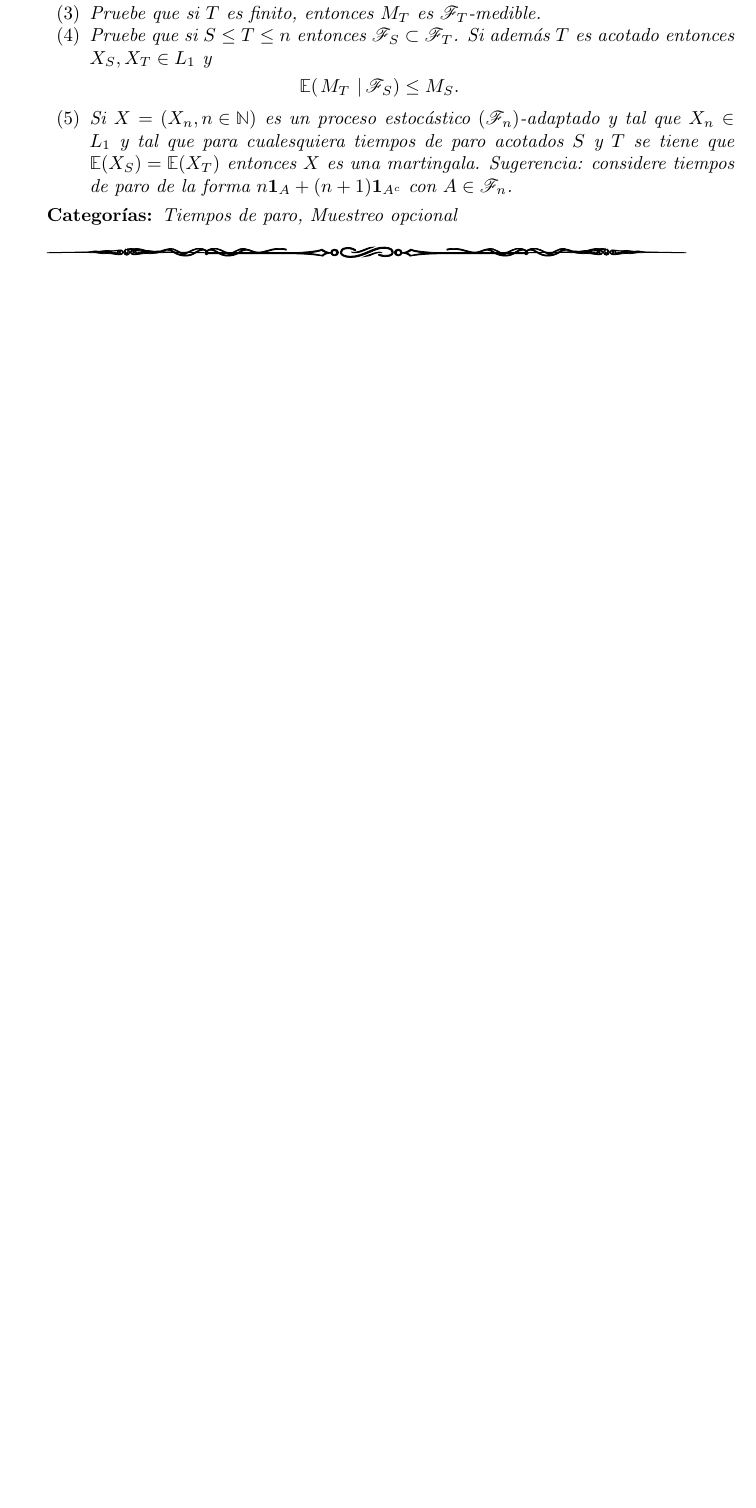
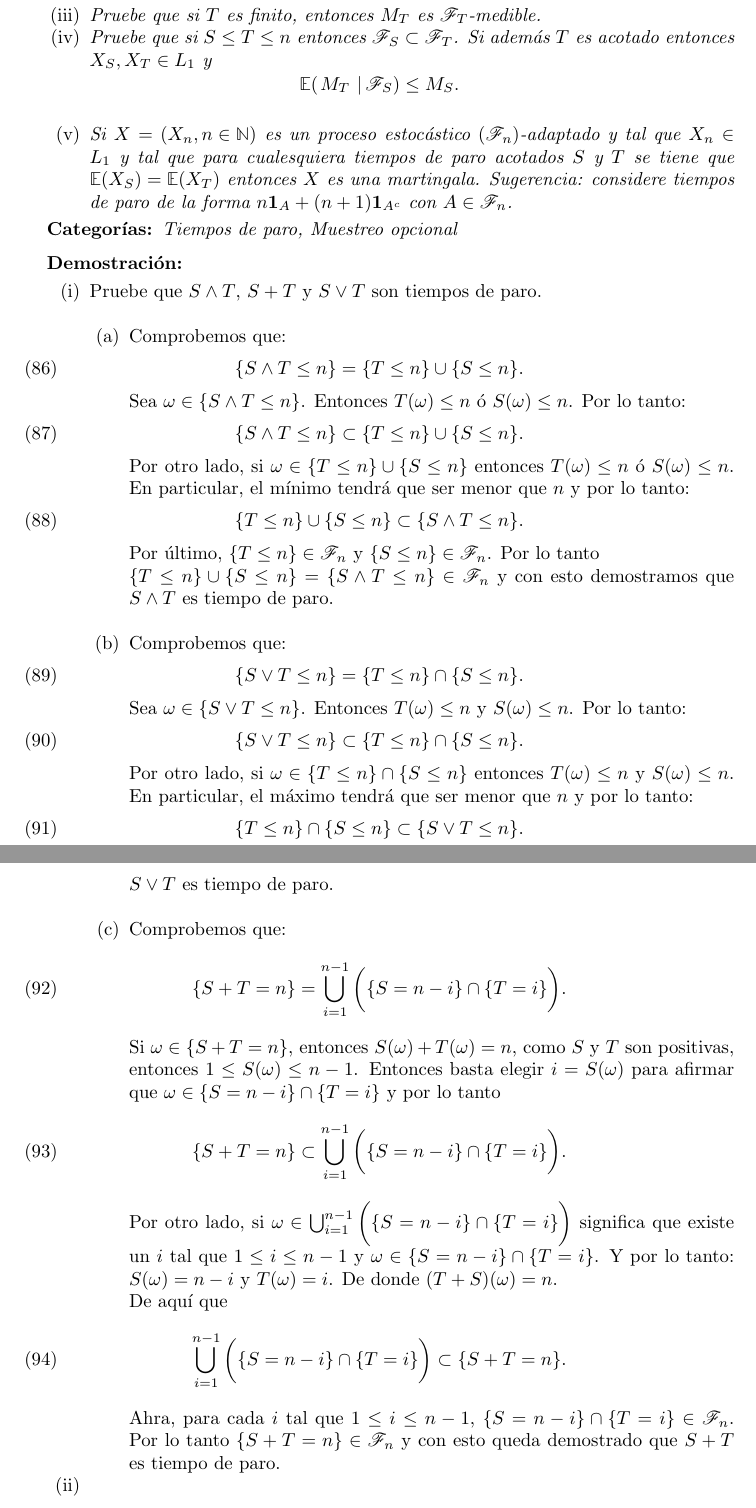
Before and after one commit to bloodyvesp/stocasticprocesses, a LaTeX problem sheet (tareas.tex, which reads tarea1/problema1_4.tex): part of page 15 of 17 before the commit and two parts of pages 15 and 16 of 18 after it, the two joined at a grey line, cut so that both start at the same text, the shorter picture padded with empty space. The pictures show the PDF file tareas.pdf that the author committed with the source.

Commit message:
Completando problema 4, primera parte.

```diff
--- a/tarea1/problema1_4.tex
+++ b/tarea1/problema1_4.tex
@@ -1,9 +3,9 @@
 
-\begin{problema}[Extensiones del teorema de paro opcional]
-Sea \(M=\paren{M_n,n\in\na}\) una (super)martingala respecto de una filtraci\'on \(\paren{\F_n,n\in\na}\) y sean \(S\) y \(T\) tiempos de paro.
 \begin{enumerate}
-                \item Pruebe que \(S\wedge T\), \(S+T\) y \(S\vee T\) son tiempos de paro.
-                \item Sea \begin{esn}\F_T=\set{A\in\F:A\cap\set{T\leq n}\in\F_n\text{ para toda } n}\end{esn}es una \(\sigma\)-\'algebra, a la que nos referimos como la \(\sigma\)-\'algebra detenida en \(\tau\). Comente qu\'e puede fallar si \(T\) no es tiempo de paro. Pruebe que \(T\) es \(F_T\)-medible.
-                \item Pruebe que si \(T\) es finito, entonces \(M_T\) es \(\F_T\)-medible.
-                \item Pruebe que si \(S\leq T\leq n\) entonces \(\F_S\subset\F_T\). Si adem\'as \(T\) es acotado entonces \(X_S,X_T\in L_1\) y \begin{esn}\espc{M_T}{\F_S}\leq M_S.\end{esn}
-                \item Si \(X=\paren{X_n,n\in\na}\) es un proceso estoc\'astico \(\paren{\F_n}\)-adaptado y tal que \(X_n\in L_1\) y tal que para cualesquiera tiempos de paro acotados \(S\) y \(T\) se tiene que \(\esp{X_S}=\esp{X_T}\) entonces \(X\) es una martingala. Sugerencia: considere tiempos de paro de la forma \(n\indi{A}+(n+1)\indi{A^c}\) con \(A\in\F_n\).
+                \item[(i)]
+                	Pruebe que $S\wedge T$, $S+T$ y $S\vee T$ son tiempos de paro.
+
+                \item[(ii)]
+                	\begin{esn}
+                		\F_T=\set{A\in\F:A\cap\set{T\leq n}\in\F_n\text{ para toda } n}
+                	\end{esn}
@@ -9,0 +19,7 @@ Sea \(M=\paren{M_n,n\in\na}\) una (super)martingala respecto de una filtraci\'on
+                \item[(iv)]
+                	Pruebe que si $S\leq T\leq n$ entonces $\F_S\subset\F_T$. Si adem\'as $T$ es acotado entonces $X_S,X_T\in L_1$ y
+                	\begin{esn}
+	                	\espc{M_T}{\F_S}\leq M_S.
+                	\end{esn}
+
+                \item[(v)]
@@ -13,0 +34,80 @@ Sea \(M=\paren{M_n,n\in\na}\) una (super)martingala respecto de una filtraci\'on
+\begin{proof}
+\begin{enumerate}
+                \item[(i)]
+                	Pruebe que $ S \wedge T $, $ S + T $ y $ S \vee T$ son tiempos de paro.\\
+
+                	\begin{enumerate}
+                		\item
+                			Comprobemos que:
+                			\begin{align}
+                				\{ S \wedge T \leq n \} = \{ T \leq n \} \cup \{ S \leq n\}.
+                			\end{align}
+
+							Sea $\omega \in \{ S \wedge T \leq n \}$. Entonces $T(\omega) \leq n$ ó $S(\omega) \leq n$.
+							Por lo tanto:
+							\begin{align}
+		                			\{ S \wedge T \leq n \} \subset \{ T \leq n \} \cup \{ S \leq n\}.
+							\end{align}
+
+							Por otro lado, si $\omega \in \{ T \leq n \} \cup \{ S \leq n\}$ entonces $T(\omega) \leq n$ ó $S(\omega) \leq n$.
+							En particular, el mínimo tendrá que ser menor que $n$ y por lo tanto:
+							\begin{align}
+		                			\{ T \leq n \} \cup \{ S \leq n\} \subset \{ S \wedge T \leq n \}.
+							\end{align}
+
+							Por último, $\{ T \leq n \} \in \F_n$ y $\{ S \leq n \} \in \F_n$. Por lo tanto	\\
+							$\{ T \leq n \} \cup \{ S \leq n\} = \{ S \wedge T \leq n \} \in \F_n$ y con esto demostramos que
+							$ S \wedge T$ es tiempo de paro.\\
+
+						\item
+							Comprobemos que:
+                			\begin{align}
+                				\{ S \vee T \leq n \} = \{ T \leq n \} \cap \{ S \leq n\}.
+                			\end{align}
+
+							Sea $\omega \in \{ S \vee T \leq n \}$. Entonces $T(\omega) \leq n$ y $S(\omega) \leq n$.
+							Por lo tanto:
+							\begin{align}
+		                			\{ S \vee T \leq n \} \subset \{ T \leq n \} \cap \{ S \leq n\}.
+							\end{align}
+
+							Por otro lado, si $\omega \in \{ T \leq n \} \cap \{ S \leq n\}$ entonces $T(\omega) \leq n$ y $S(\omega) \leq n$.
+							En particular, el máximo tendrá que ser menor que $n$ y por lo tanto:
+							\begin{align}
+		                			\{ T \leq n \} \cap \{ S \leq n\} \subset \{ S \vee T \leq n \}.
+							\end{align}
+
+							Por último, $\{ T \leq n \} \in \F_n$ y $\{ S \leq n \} \in \F_n$. Por lo tanto	\\
+							$\{ T \leq n \} \cap \{ S \leq n\} = \{ S \vee T \leq n \} \in \F_n$ y con esto demostramos que
+							$ S \vee T$ es tiempo de paro.\\
+
+						\item
+							Comprobemos que:
+							\begin{align}
+								\{ S + T = n \} = \bigcup_{i = 1}^{n-1} \bigg( \{S = n - i\} \cap \{T = i\} \bigg).
+							\end{align}
+
+							Si $\omega \in \{ S + T = n \}$, entonces $S(\omega) + T(\omega) = n$, como $S$ y $T$ son positivas,
+							entonces $1 \leq S(\omega) \leq n-1$. Entonces basta elegir $i = S(\omega)$ para afirmar que
+							$\omega \in \{S = n - i\} \cap \{T = i\}$ y por lo tanto
+							\begin{align}
+							\{ S + T = n \} \subset \bigcup_{i = 1}^{n-1} \bigg( \{S = n - i\} \cap \{T = i\} \bigg).
+							\end{align}
+
+							Por otro lado, si $\omega \in \bigcup_{i = 1}^{n-1} \bigg( \{S = n - i\} \cap \{T = i\} \bigg)$
+							significa que existe un $i$ tal que $1\leq i \leq n-1$ y $\omega \in \{S = n - i\} \cap \{T = i\}$.
+							Y por lo tanto: $S(\omega) = n-i$ y $T(\omega) = i$. De donde $(T + S)(\omega) = n$.
+
+							De aquí que
+							\begin{align}
+								\bigcup_{i = 1}^{n-1} \bigg( \{S = n - i\} \cap \{T = i\} \bigg) \subset \{ S + T = n \}.
+							\end{align}
+
+							Ahra, para cada $i$ tal que $1 \leq i \leq n-1$, $\{S = n - i\} \cap \{T = i\} \in \F_n$.
+							Por lo tanto $\{ S + T = n\} \in \F_n$ y con esto queda demostrado que $ S + T $ es tiempo de paro.
+                	\end{enumerate}
+
+                \item[(ii)]
+                	\begin{align}
+                		\F_T=\set{A\in\F:A\cap\set{T\leq n}\in\F_n\text{ para toda } n}
+                	\end{align}
@@ -13,0 +121,7 @@ Sea \(M=\paren{M_n,n\in\na}\) una (super)martingala respecto de una filtraci\'on
+                \item[(iv)]
+                	Pruebe que si $S\leq T\leq n$ entonces $\F_S\subset\F_T$. Si adem\'as $T$ es acotado entonces $X_S,X_T\in L_1$ y
+                	\begin{esn}
+	                	\espc{M_T}{\F_S}\leq M_S.
+                	\end{esn}
+
+                \item[(v)]
@@ -13,0 +131,2 @@ Sea \(M=\paren{M_n,n\in\na}\) una (super)martingala respecto de una filtraci\'on
+\end{enumerate}
+\end{proof}
```
Also changed, not shown: tarea1/problema1_3.tex (+6 -9 lines), tareas.tex (+2 -1 lines), tareas.pdf, tarea1/problema1_4.tex (23 more changed lines), 2 other files.
